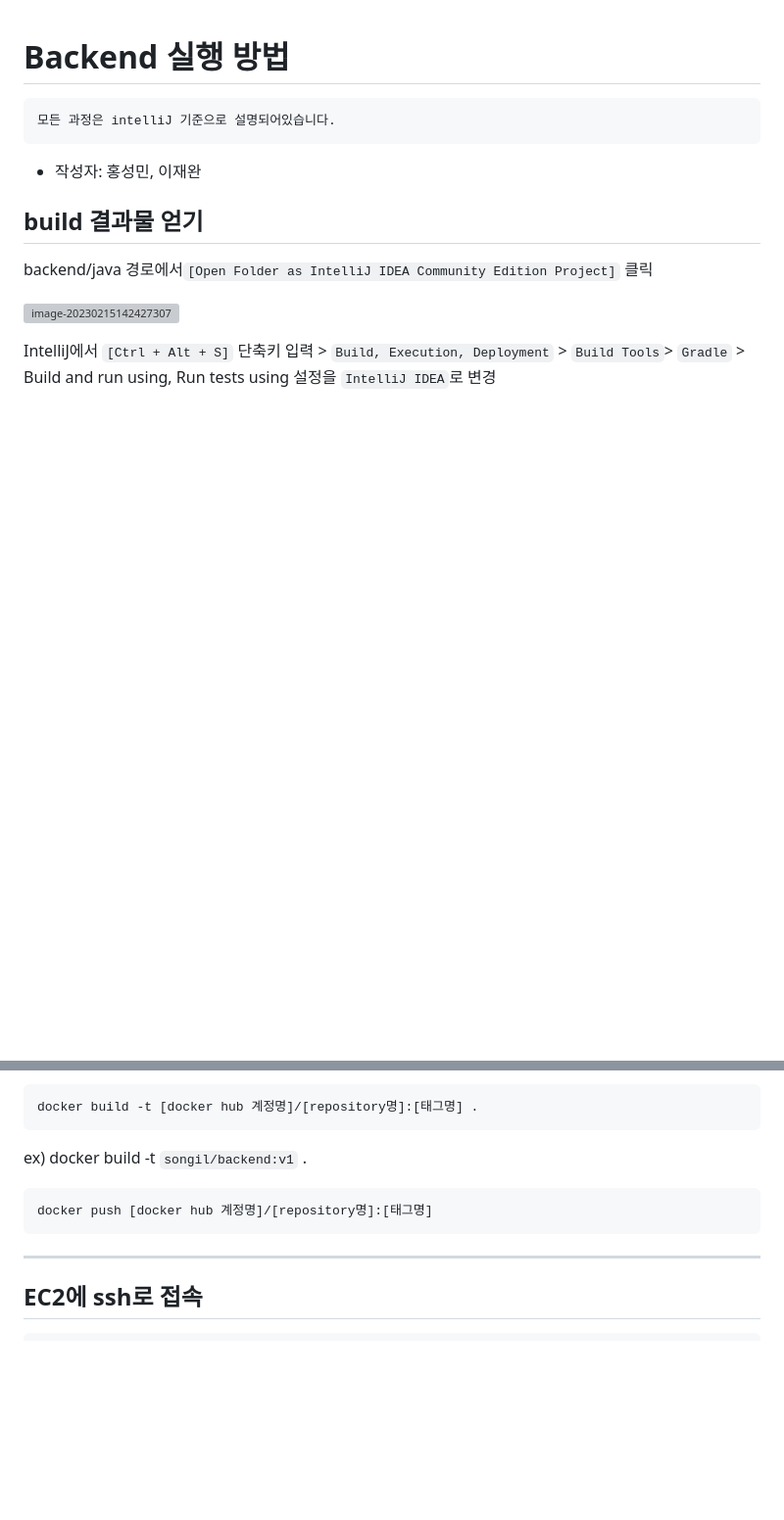
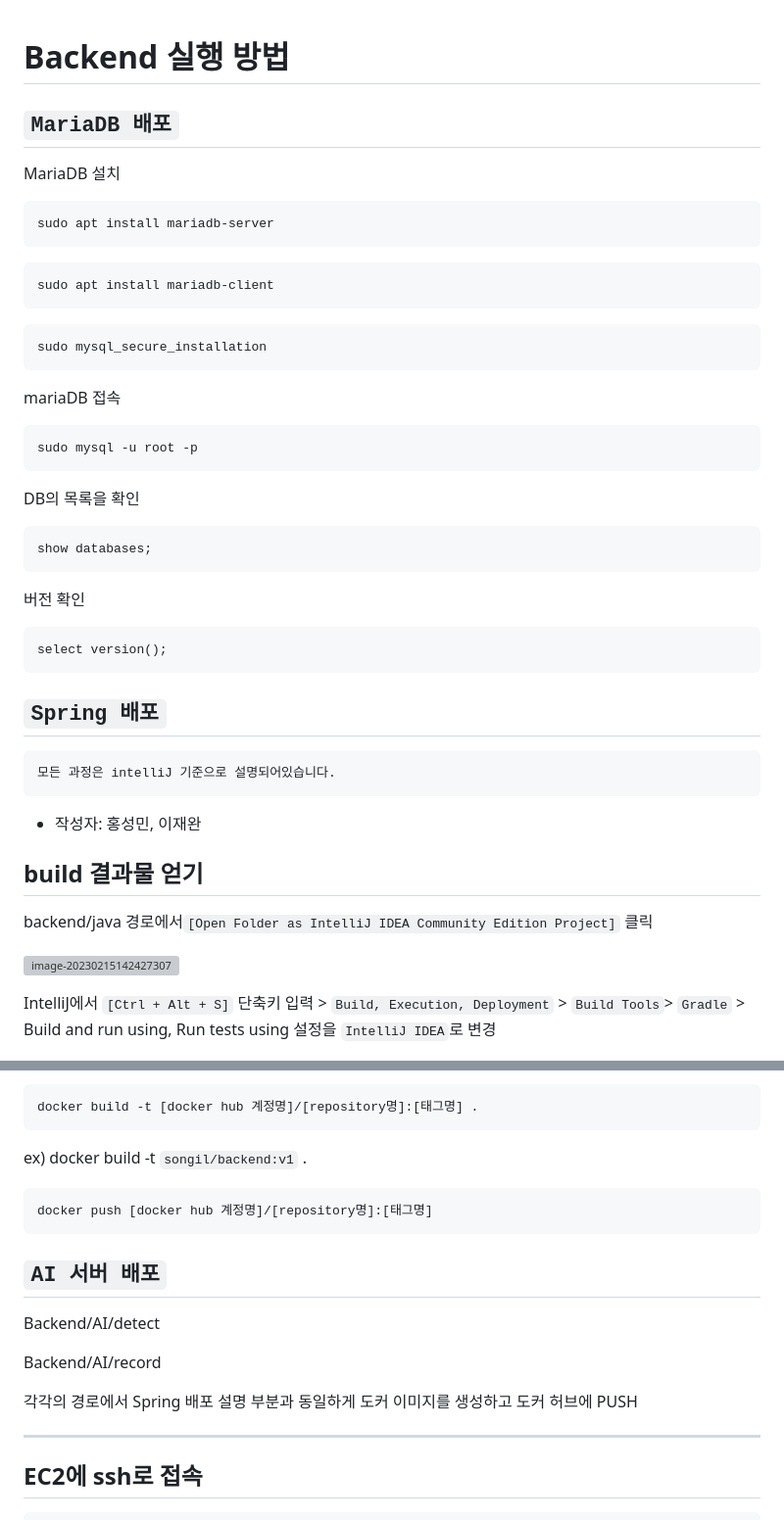
Before and after one commit to SignBridge/signbridge, a Markdown page: Backend/Readme.md, 2 parts joined by grey strips. Shown: that part at 98% size. Drawn GitHub-style; blank space fills up the shorter version; grey boxes are pictures that could not be loaded.

Commit message:
[BE]docs - AI, MariaDB 배포 설명 추가

````diff
--- a/Backend/Readme.md
+++ b/Backend/Readme.md
@@ -1,4 +1,40 @@
 # Backend 실행 방법
+
+
+
+## `MariaDB 배포`
+MariaDB 설치
+```
+sudo apt install mariadb-server
+```
+
+```
+sudo apt install mariadb-client
+```
+
+```
+sudo mysql_secure_installation
+```
+
+mariaDB 접속
+```
+sudo mysql -u root -p
+```
+DB의 목록을 확인
+```
+show databases;
+```
+버전 확인
+```
+select version();
+```
+
+
+
+
+
+## `Spring 배포`
+
 
 ```
 모든 과정은 intelliJ 기준으로 설명되어있습니다.
@@ -68,6 +104,16 @@ docker push [docker hub 계정명]/[repository명]:[태그명]
 
 
 
+## `AI 서버 배포`
+
+Backend/AI/detect
+
+Backend/AI/record
+
+각각의 경로에서 Spring 배포 설명 부분과 동일하게 도커 이미지를 생성하고 도커 허브에 PUSH
+
+
+
 ---
 
 ## EC2에 ssh로 접속
````
Also changed, not shown: other parts of Backend/Readme.md (+6 -1 lines).
